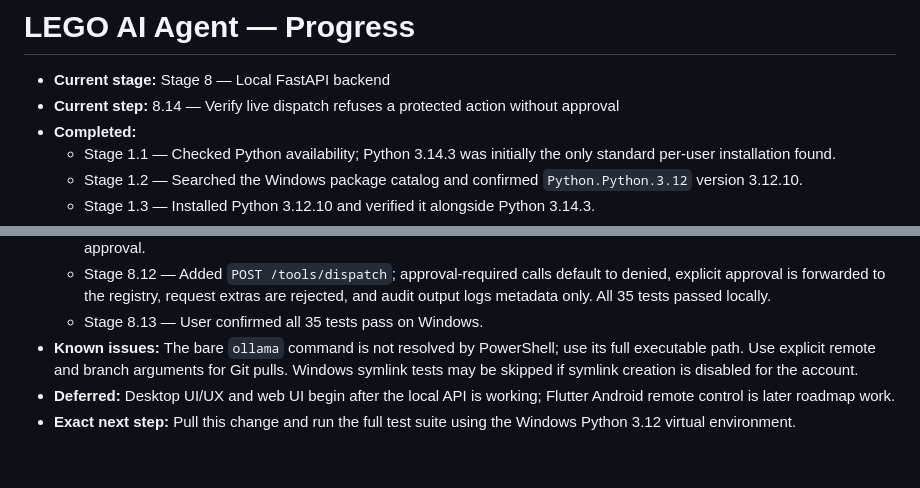
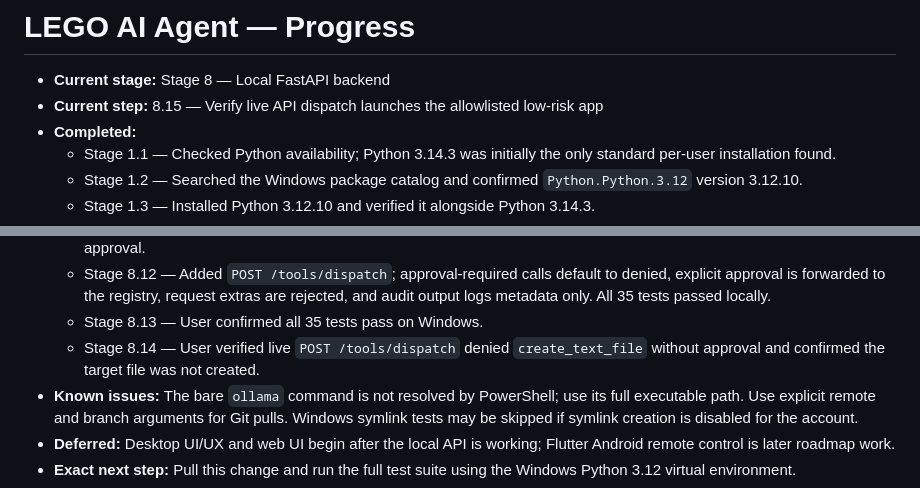
Before and after one commit to withshafan/lego-ai-agent, a Markdown page: PROGRESS.md, 2 parts joined by grey strips. Rendered like a GitHub page; blank space fills up the shorter version.

Commit message:
docs: verify API approval denial
Record that the live dispatch route denies unapproved file writes.

Co-authored-by: arena-agent <297053741+arena-agent@users.noreply.github.com>

```diff
--- a/PROGRESS.md
+++ b/PROGRESS.md
@@ -1,7 +1,7 @@
 # LEGO AI Agent — Progress
 
 - **Current stage:** Stage 8 — Local FastAPI backend
-- **Current step:** 8.14 — Verify live dispatch refuses a protected action without approval
+- **Current step:** 8.15 — Verify live API dispatch launches the allowlisted low-risk app
 - **Completed:**
   - Stage 1.1 — Checked Python availability; Python 3.14.3 was initially the only standard per-user installation found.
   - Stage 1.2 — Searched the Windows package catalog and confirmed `Python.Python.3.12` version 3.12.10.
@@ -54,6 +54,7 @@
   - Stage 8.11 — User verified live `GET /tools` returned the two registered tools and showed that file creation requires approval.
   - Stage 8.12 — Added `POST /tools/dispatch`; approval-required calls default to denied, explicit approval is forwarded to the registry, request extras are rejected, and audit output logs metadata only. All 35 tests passed locally.
   - Stage 8.13 — User confirmed all 35 tests pass on Windows.
+  - Stage 8.14 — User verified live `POST /tools/dispatch` denied `create_text_file` without approval and confirmed the target file was not created.
 - **Known issues:** The bare `ollama` command is not resolved by PowerShell; use its full executable path. Use explicit remote and branch arguments for Git pulls. Windows symlink tests may be skipped if symlink creation is disabled for the account.
 - **Deferred:** Desktop UI/UX and web UI begin after the local API is working; Flutter Android remote control is later roadmap work.
 - **Exact next step:** Pull this change and run the full test suite using the Windows Python 3.12 virtual environment.
```
